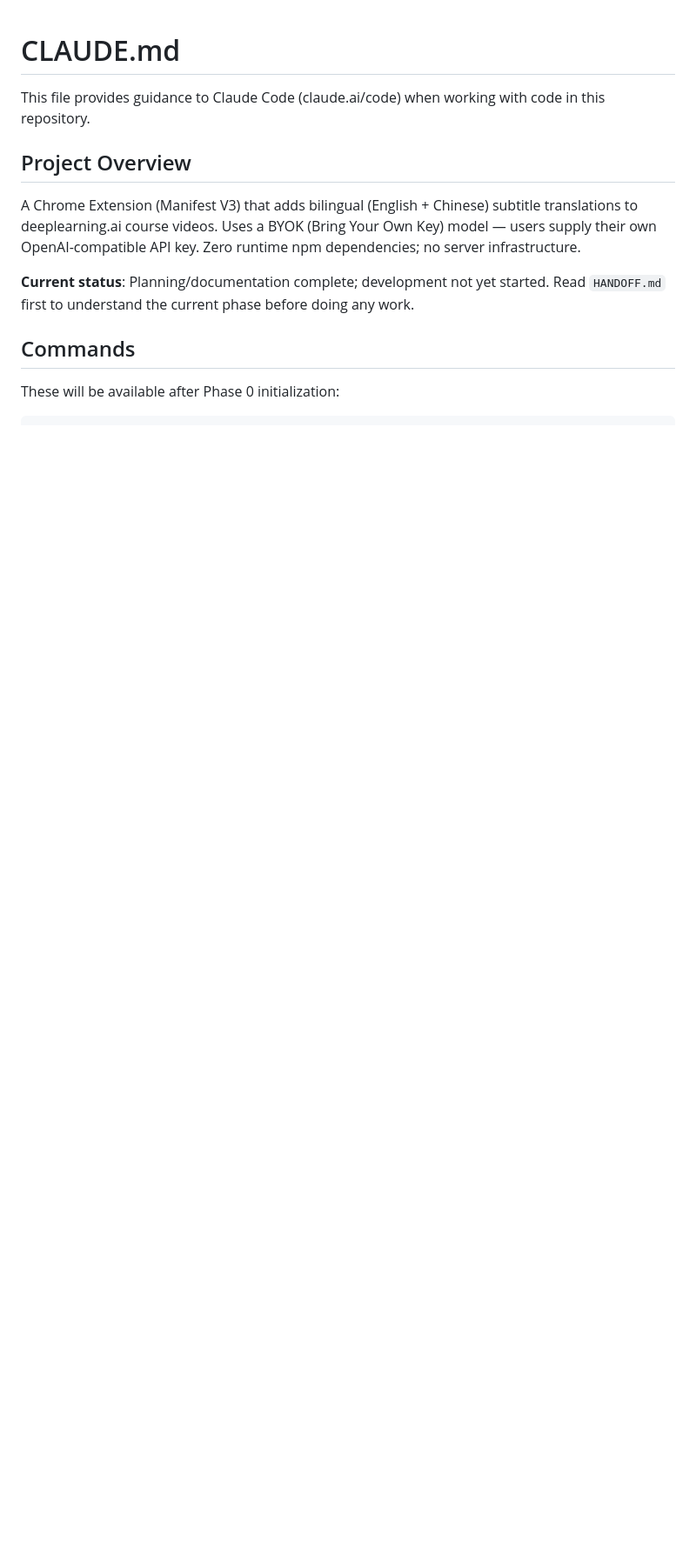
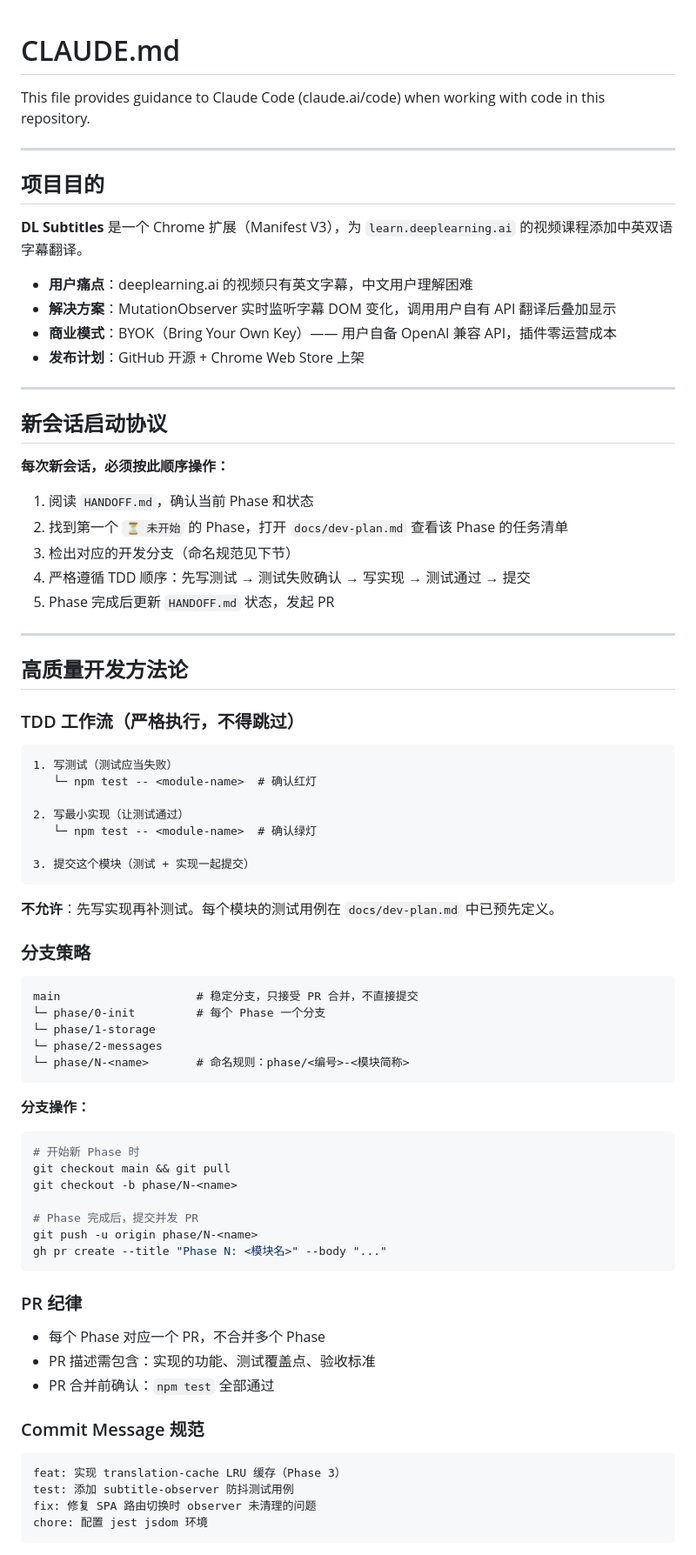
Before and after one commit to sslzhou948/dlsub, a Markdown page: CLAUDE.md, the part around one of its changes. Shown at 87% size. Drawn GitHub-style; blank space fills up the shorter version.

Commit message:
docs: 完善 CLAUDE.md — 方法论、边界规范、分支策略、资料索引
- 新增新会话启动协议（每次会话先读 HANDOFF.md）
- 新增 TDD 工作流规范（红 → 绿 → 提交顺序）
- 新增分支策略（phase/N-name 命名规则）
- 新增 v1.0 范围边界、MV3 合规红线、CSS 命名规范
- 新增关键资料索引（何时读哪个文件）

````diff
--- a/CLAUDE.md
+++ b/CLAUDE.md
@@ -2,12 +2,80 @@
 
 This file provides guidance to Claude Code (claude.ai/code) when working with code in this repository.
 
-## Project Overview
+---
 
-A Chrome Extension (Manifest V3) that adds bilingual (English + Chinese) subtitle translations to deeplearning.ai course videos. Uses a BYOK (Bring Your Own Key) model — users supply their own OpenAI-compatible API key. Zero runtime npm dependencies; no server infrastructure.
+## 项目目的
 
-**Current status**: Planning/documentation complete; development not yet started. Read `HANDOFF.md` first to understand the current phase before doing any work.
+**DL Subtitles** 是一个 Chrome 扩展（Manifest V3），为 `learn.deeplearning.ai` 的视频课程添加中英双语字幕翻译。
 
-## Commands
+- **用户痛点**：deeplearning.ai 的视频只有英文字幕，中文用户理解困难
+- **解决方案**：MutationObserver 实时监听字幕 DOM 变化，调用用户自有 API 翻译后叠加显示
+- **商业模式**：BYOK（Bring Your Own Key）—— 用户自备 OpenAI 兼容 API，插件零运营成本
+- **发布计划**：GitHub 开源 + Chrome Web Store 上架
 
-These will be available after Phase 0 initialization:
+---
+
+## 新会话启动协议
+
+**每次新会话，必须按此顺序操作：**
+
+1. 阅读 `HANDOFF.md`，确认当前 Phase 和状态
+2. 找到第一个 `⏳ 未开始` 的 Phase，打开 `docs/dev-plan.md` 查看该 Phase 的任务清单
+3. 检出对应的开发分支（命名规范见下节）
+4. 严格遵循 TDD 顺序：先写测试 → 测试失败确认 → 写实现 → 测试通过 → 提交
+5. Phase 完成后更新 `HANDOFF.md` 状态，发起 PR
+
+---
+
+## 高质量开发方法论
+
+### TDD 工作流（严格执行，不得跳过）
+
+```
+1. 写测试（测试应当失败）
+   └─ npm test -- <module-name>  # 确认红灯
+
+2. 写最小实现（让测试通过）
+   └─ npm test -- <module-name>  # 确认绿灯
+
+3. 提交这个模块（测试 + 实现一起提交）
+```
+
+**不允许**：先写实现再补测试。每个模块的测试用例在 `docs/dev-plan.md` 中已预先定义。
+
+### 分支策略
+
+```
+main                    # 稳定分支，只接受 PR 合并，不直接提交
+└─ phase/0-init         # 每个 Phase 一个分支
+└─ phase/1-storage
+└─ phase/2-messages
+└─ phase/N-<name>       # 命名规则：phase/<编号>-<模块简称>
+```
+
+**分支操作：**
+```bash
+# 开始新 Phase 时
+git checkout main && git pull
+git checkout -b phase/N-<name>
+
+# Phase 完成后，提交并发 PR
+git push -u origin phase/N-<name>
+gh pr create --title "Phase N: <模块名>" --body "..."
+```
+
+### PR 纪律
+
+- 每个 Phase 对应一个 PR，不合并多个 Phase
+- PR 描述需包含：实现的功能、测试覆盖点、验收标准
+- PR 合并前确认：`npm test` 全部通过
+
+### Commit Message 规范
+
+```
+feat: 实现 translation-cache LRU 缓存（Phase 3）
+test: 添加 subtitle-observer 防抖测试用例
+fix: 修复 SPA 路由切换时 observer 未清理的问题
+chore: 配置 jest jsdom 环境
+```
+
````
Also changed, not shown: other parts of CLAUDE.md (+171 -57 lines).
